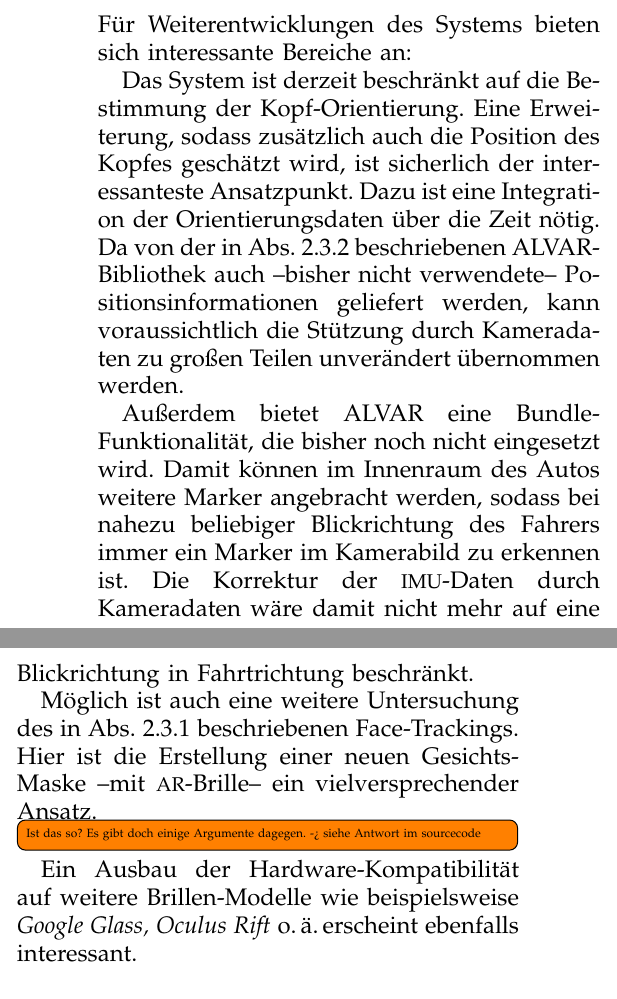
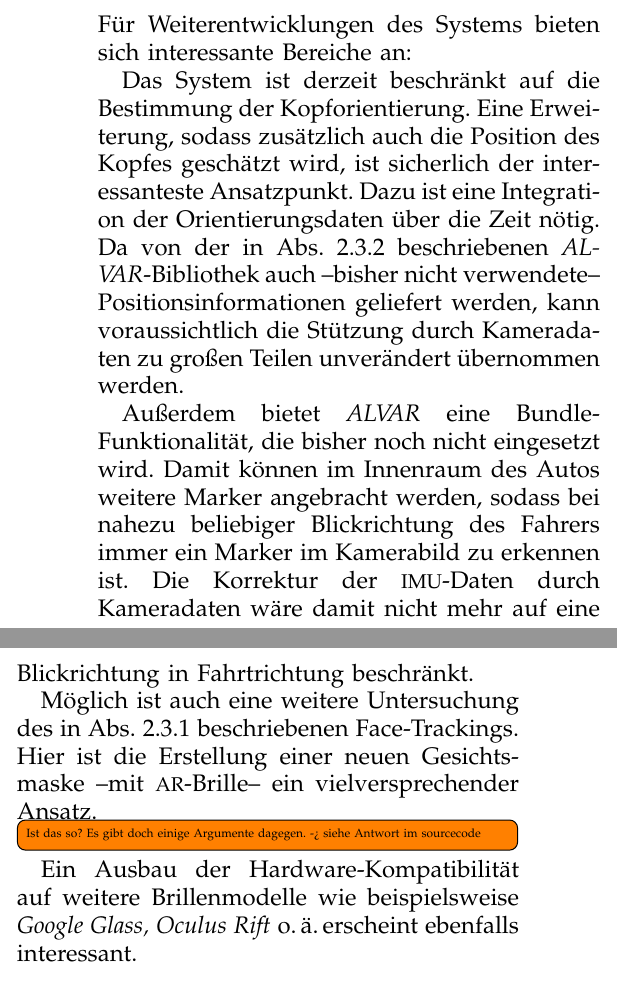
Before and after one commit to ctvoigt/KogAuto_Ausarbeitung, a LaTeX paper (ausarbeitung.tex, which reads content/headtracking_ergebnisse.tex): two parts of the columns of page 10 of 11, joined at a grey line, cut so that both start at the same text. Compiled offline with pdfLaTeX.

Commit message:
Korrekturen in Ergebnisse

```diff
--- a/content/headtracking_ergebnisse.tex
+++ b/content/headtracking_ergebnisse.tex
@@ -32,18 +32,18 @@ Tests im bewegten Fahrzeug sind noch durchzuführen.
 
 Für Weiterentwicklungen des Systems bieten sich interessante Bereiche an:
 
-Das System ist derzeit beschränkt auf die Bestimmung der Kopf-Orientierung.
+Das System ist derzeit beschränkt auf die Bestimmung der Kopforientierung.
 Eine Erweiterung, sodass zusätzlich auch die Position des Kopfes geschätzt wird, ist sicherlich der interessanteste Ansatzpunkt.
 Dazu ist eine Integration der Orientierungsdaten über die Zeit nötig.
-Da von der in Abs. \ref{headtracking_markertracking_subsubsec} beschriebenen ALVAR-Bibliothek auch --bisher nicht verwendete-- Positionsinformationen geliefert werden, kann voraussichtlich die Stützung durch Kameradaten zu großen Teilen unverändert übernommen werden.
+Da von der in Abs. \ref{headtracking_markertracking_subsubsec} beschriebenen \alvar-Bibliothek auch --bisher nicht verwendete-- Positionsinformationen geliefert werden, kann voraussichtlich die Stützung durch Kameradaten zu großen Teilen unverändert übernommen werden.
 
-Außerdem bietet ALVAR eine Bundle-Funktionalität, die bisher noch nicht eingesetzt wird.
+Außerdem bietet \alvar \ eine Bundle-Funktionalität, die bisher noch nicht eingesetzt wird.
 Damit können im Innenraum des Autos weitere Marker angebracht werden, sodass bei nahezu beliebiger Blickrichtung des Fahrers immer ein Marker im Kamerabild zu erkennen ist.
 Die Korrektur der \ac{IMU}-Daten durch Kameradaten wäre damit nicht mehr auf eine Blickrichtung in Fahrtrichtung beschränkt.
 
 Möglich ist auch eine weitere Untersuchung des in Abs. \ref{headtracking_facetracking_subsubsec} beschriebenen Face-Trackings.
-Hier ist die Erstellung einer neuen Gesichts-Maske --mit \ac{AR}-Brille-- ein vielversprechender Ansatz.
+Hier ist die Erstellung einer neuen Gesichtsmaske --mit \ac{AR}-Brille-- ein vielversprechender Ansatz.
 \todo[inline]{Ist das so? Es gibt doch einige Argumente dagegen. -> siehe Antwort im sourcecode}
 % TR: Ich glaube schon, dass es ein Ansatz ist, den man nochmal tiefer angehen könnte. Angeblich funktioniert der bisherige Face-Tracker auch mit normalen Brillen; sprich mit Spiegelung kann er umgehen. Von daher ist der Hauptgrund, dass es bei uns nicht auf Anhieb geklappt hat, wahrscheinlich die falsche Maske. Oder würdest du/ihr das hier raus nehmen?
 
-Ein Ausbau der Hardware-Kompatibilität auf weitere Brillen-Modelle wie beispielsweise \emph{Google Glass, Oculus Rift} \oae erscheint ebenfalls interessant.
+Ein Ausbau der Hardware-Kompatibilität auf weitere Brillenmodelle wie beispielsweise \emph{Google Glass, Oculus Rift} \oae erscheint ebenfalls interessant.
```
Also changed, not shown: content/headtracking_ergebnisse.tex (4 more changed lines).
